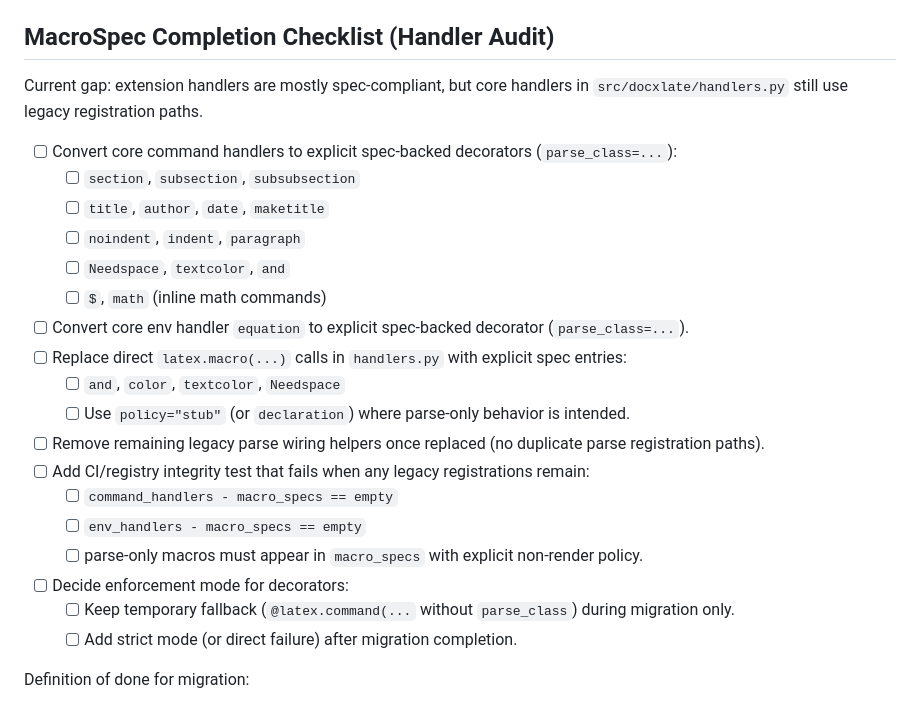
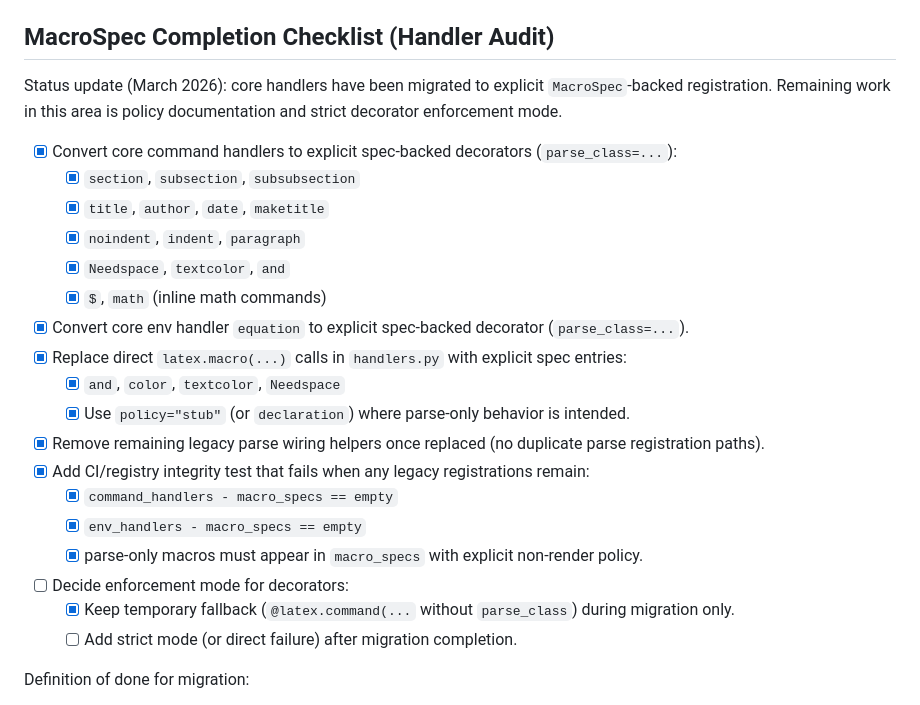
Before and after one commit to chazeon/docxlate, a Markdown page: docs/07_todo.md, the part around one of its changes. Drawn GitHub-style.

Commit message:
docs: refresh execution todo status

```diff
--- a/docs/07_todo.md
+++ b/docs/07_todo.md
@@ -59,25 +59,25 @@ As of March 6, 2026, the following decisions are locked:
 
 ## MacroSpec Completion Checklist (Handler Audit)
 
-Current gap: extension handlers are mostly spec-compliant, but core handlers in `src/docxlate/handlers.py` still use legacy registration paths.
+Status update (March 2026): core handlers have been migrated to explicit `MacroSpec`-backed registration. Remaining work in this area is policy documentation and strict decorator enforcement mode.
 
-- [ ] Convert core command handlers to explicit spec-backed decorators (`parse_class=...`):
-  - [ ] `section`, `subsection`, `subsubsection`
-  - [ ] `title`, `author`, `date`, `maketitle`
-  - [ ] `noindent`, `indent`, `paragraph`
-  - [ ] `Needspace`, `textcolor`, `and`
-  - [ ] `$`, `math` (inline math commands)
-- [ ] Convert core env handler `equation` to explicit spec-backed decorator (`parse_class=...`).
-- [ ] Replace direct `latex.macro(...)` calls in `handlers.py` with explicit spec entries:
-  - [ ] `and`, `color`, `textcolor`, `Needspace`
-  - [ ] Use `policy="stub"` (or `declaration`) where parse-only behavior is intended.
-- [ ] Remove remaining legacy parse wiring helpers once replaced (no duplicate parse registration paths).
-- [ ] Add CI/registry integrity test that fails when any legacy registrations remain:
-  - [ ] `command_handlers - macro_specs == empty`
-  - [ ] `env_handlers - macro_specs == empty`
-  - [ ] parse-only macros must appear in `macro_specs` with explicit non-render policy.
+- [x] Convert core command handlers to explicit spec-backed decorators (`parse_class=...`):
+  - [x] `section`, `subsection`, `subsubsection`
+  - [x] `title`, `author`, `date`, `maketitle`
+  - [x] `noindent`, `indent`, `paragraph`
+  - [x] `Needspace`, `textcolor`, `and`
+  - [x] `$`, `math` (inline math commands)
+- [x] Convert core env handler `equation` to explicit spec-backed decorator (`parse_class=...`).
+- [x] Replace direct `latex.macro(...)` calls in `handlers.py` with explicit spec entries:
+  - [x] `and`, `color`, `textcolor`, `Needspace`
+  - [x] Use `policy="stub"` (or `declaration`) where parse-only behavior is intended.
+- [x] Remove remaining legacy parse wiring helpers once replaced (no duplicate parse registration paths).
+- [x] Add CI/registry integrity test that fails when any legacy registrations remain:
+  - [x] `command_handlers - macro_specs == empty`
+  - [x] `env_handlers - macro_specs == empty`
+  - [x] parse-only macros must appear in `macro_specs` with explicit non-render policy.
 - [ ] Decide enforcement mode for decorators:
-  - [ ] Keep temporary fallback (`@latex.command(...` without `parse_class`) during migration only.
+  - [x] Keep temporary fallback (`@latex.command(...` without `parse_class`) during migration only.
   - [ ] Add strict mode (or direct failure) after migration completion.
 
 Definition of done for migration:
```
Also changed, not shown: other parts of docs/07_todo.md (+34 -34 lines).
